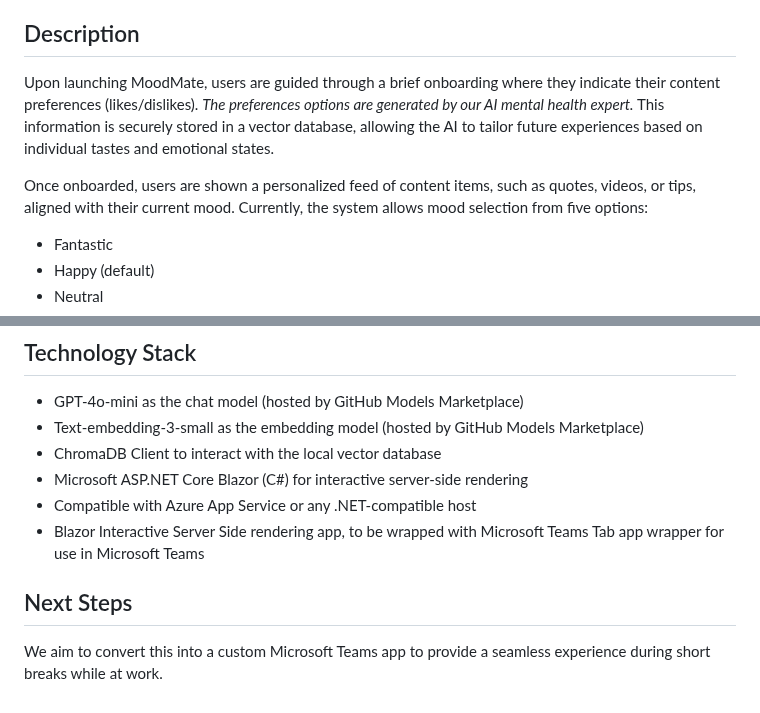
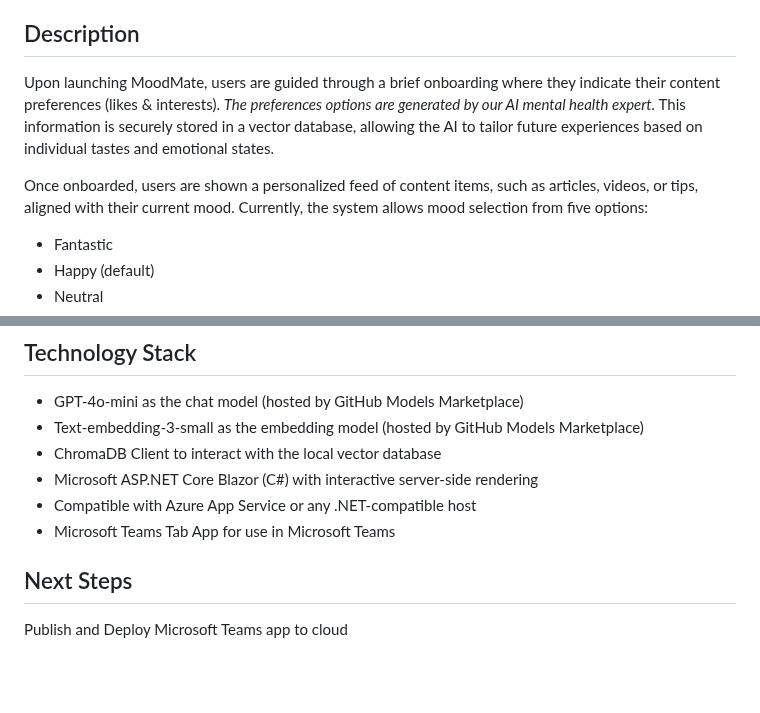
Before and after one commit to agrawalnids/ai-hackathon-2025, a Markdown page: README.md, 2 parts joined by grey strips. GitHub-like rendering; blank space fills up the shorter version.

```diff
--- a/README.md
+++ b/README.md
@@ -6,9 +6,9 @@ Taking a short break during extended coding sessions helps you regain focus and
 
 ## Description
 
-Upon launching MoodMate, users are guided through a brief onboarding where they indicate their content preferences (likes/dislikes). *The preferences options are generated by our AI mental health expert.* This information is securely stored in a vector database, allowing the AI to tailor future experiences based on individual tastes and emotional states.
+Upon launching MoodMate, users are guided through a brief onboarding where they indicate their content preferences (likes & interests). *The preferences options are generated by our AI mental health expert.* This information is securely stored in a vector database, allowing the AI to tailor future experiences based on individual tastes and emotional states.
 
-Once onboarded, users are shown a personalized feed of content items, such as quotes, videos, or tips, aligned with their current mood. Currently, the system allows mood selection from five options:
+Once onboarded, users are shown a personalized feed of content items, such as articles, videos, or tips, aligned with their current mood. Currently, the system allows mood selection from five options:
 
 - Fantastic
 - Happy (default)
@@ -42,9 +42,9 @@ Changing the mood dynamically updates the content feed, ensuring relevance and e
 - GPT-4o-mini as the chat model (hosted by GitHub Models Marketplace)
 - Text-embedding-3-small as the embedding model (hosted by GitHub Models Marketplace)
 - ChromaDB Client to interact with the local vector database
-- Microsoft ASP.NET Core Blazor (C#) for interactive server-side rendering
+- Microsoft ASP.NET Core Blazor (C#) with interactive server-side rendering
 - Compatible with Azure App Service or any .NET-compatible host
-- Blazor Interactive Server Side rendering app, to be wrapped with Microsoft Teams Tab app wrapper for use in Microsoft Teams
+- Microsoft Teams Tab App for use in Microsoft Teams
 
 ## Next Steps
-We aim to convert this into a custom Microsoft Teams app to provide a seamless experience during short breaks while at work.
+Publish and Deploy Microsoft Teams app to cloud
```
